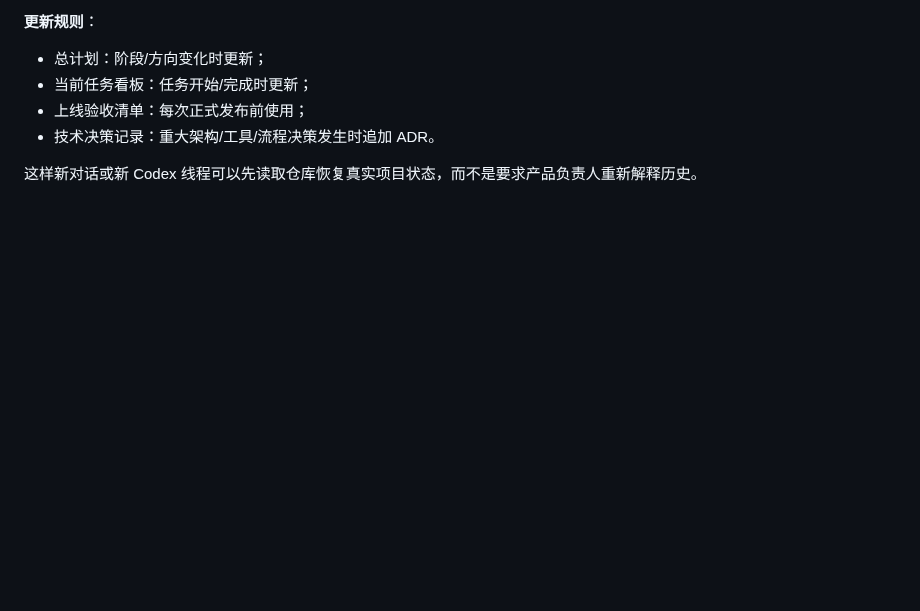
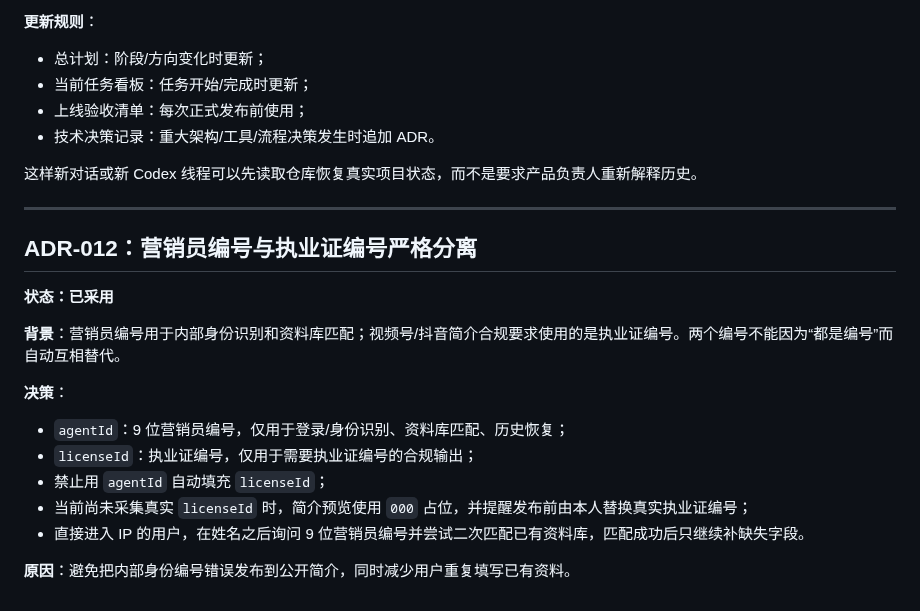
Before and after one commit to Yugongbiji/AIA-Auto-IP, a Markdown page: docs/项目管理/技术决策记录.md, the part around the change. Rendered like a GitHub page; blank space fills up the shorter version.

Commit message:
docs: add identity field boundary decision

```diff
--- a/docs/项目管理/技术决策记录.md
+++ b/docs/项目管理/技术决策记录.md
@@ -168,3 +168,21 @@
 - 技术决策记录：重大架构/工具/流程决策发生时追加 ADR。
 
 这样新对话或新 Codex 线程可以先读取仓库恢复真实项目状态，而不是要求产品负责人重新解释历史。
+
+---
+
+## ADR-012：营销员编号与执业证编号严格分离
+
+**状态：已采用**
+
+**背景**：营销员编号用于内部身份识别和资料库匹配；视频号/抖音简介合规要求使用的是执业证编号。两个编号不能因为“都是编号”而自动互相替代。
+
+**决策**：
+
+- `agentId`：9 位营销员编号，仅用于登录/身份识别、资料库匹配、历史恢复；
+- `licenseId`：执业证编号，仅用于需要执业证编号的合规输出；
+- 禁止用 `agentId` 自动填充 `licenseId`；
+- 当前尚未采集真实 `licenseId` 时，简介预览使用 `000` 占位，并提醒发布前由本人替换真实执业证编号；
+- 直接进入 IP 的用户，在姓名之后询问 9 位营销员编号并尝试二次匹配已有资料库，匹配成功后只继续补缺失字段。
+
+**原因**：避免把内部身份编号错误发布到公开简介，同时减少用户重复填写已有资料。
```
